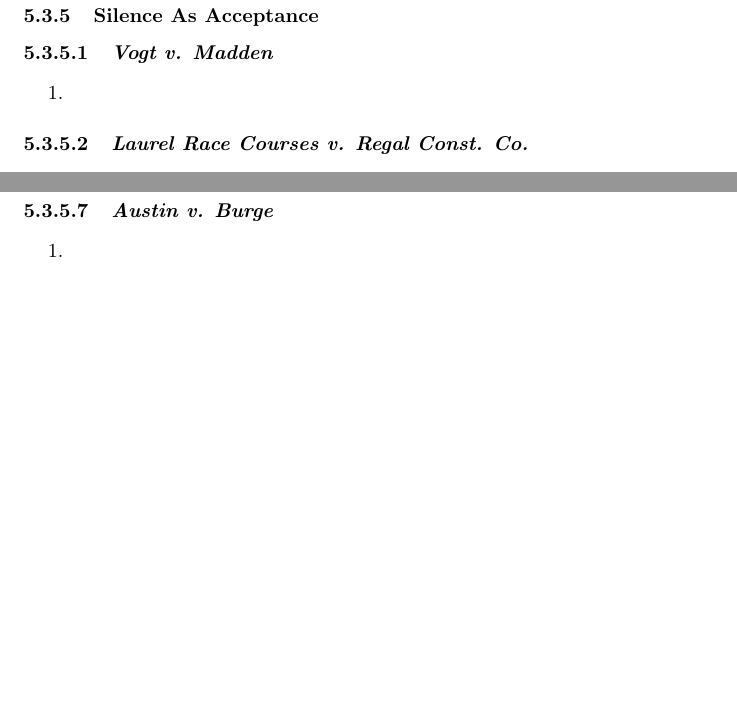
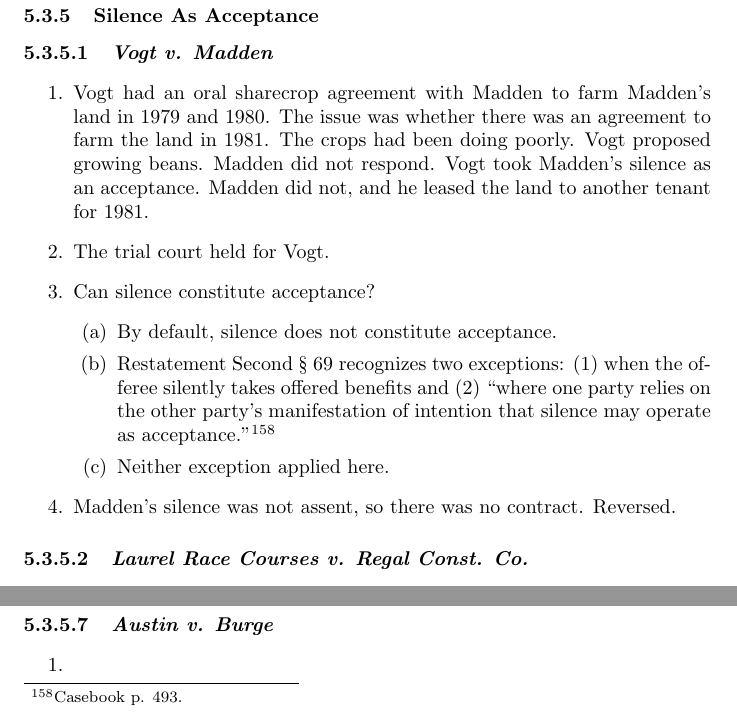
Before and after one commit to morninj/contracts-outline, a LaTeX document (outline.tex, which reads sections/assent.tex): two parts of page 88 of 92, joined at a grey line, cut so that both start at the same text, the shorter picture padded with empty space. Compiled offline with pdfLaTeX.

Commit message:
Outline through Vogt

```diff
--- a/sections/assent.tex
+++ b/sections/assent.tex
@@ -592,7 +592,23 @@ Services (NJ), Inc.}}
 \paragraph{\emph{Vogt v. Madden}}
 
 \begin{enumerate}
-    \item % TODO 491-94
+    \item Vogt had an oral sharecrop agreement with Madden to farm Madden's
+    land in 1979 and 1980. The issue was whether there was an agreement to
+    farm the land in 1981. The crops had been doing poorly. Vogt proposed
+    growing beans. Madden did not respond. Vogt took Madden's silence as an
+    acceptance. Madden did not, and he leased the land to another tenant for
+    1981.
+    \item The trial court held for Vogt.
+    \item Can silence constitute acceptance?
+    \begin{enumerate}
+        \item By default, silence does not constitute acceptance.
+        \item Restatement Second \S\ 69 recognizes two exceptions: (1) when
+        the offeree silently takes offered benefits and (2) ``where one party
+        relies on the other party's manifestation of intention that silence
+        may operate as acceptance.''\footnote{Casebook p. 493.}
+        \item Neither exception applied here.
+    \end{enumerate}
+    \item Madden's silence was not assent, so there was no contract. Reversed.
 \end{enumerate}
 
 \paragraph{\emph{Laurel Race Courses v. Regal Const. Co.}}
```
